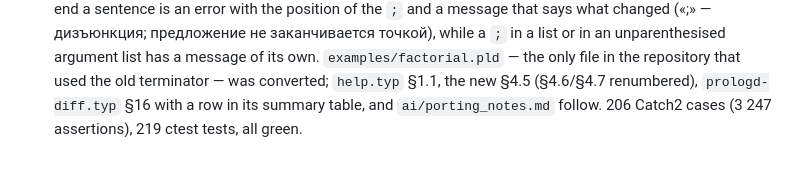
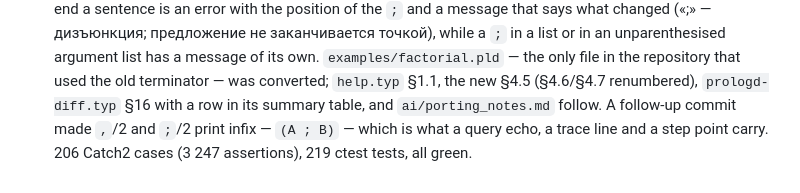
Before and after one commit to Ununus/prologd2, a Markdown page: ai/status.md, the part around the change. Drawn GitHub-style; blank space fills up the shorter version.

```diff
--- a/ai/status.md
+++ b/ai/status.md
@@ -847,5 +847,7 @@ Resolved on 2026-09-29 (GUI planning):
   unparenthesised argument list has a message of its own.  `examples/factorial.pld`
   — the only file in the repository that used the old terminator — was converted;
   `help.typ` §1.1, the new §4.5 (§4.6/§4.7 renumbered), `prologd-diff.typ` §16
-  with a row in its summary table, and `ai/porting_notes.md` follow.  206 Catch2
+  with a row in its summary table, and `ai/porting_notes.md` follow.  A follow-up
+  commit made `,`/2 and `;`/2 print infix — `(A ; B)` — which is what a query
+  echo, a trace line and a step point carry.  206 Catch2
   cases (3 247 assertions), 219 ctest tests, all green.
```
Also changed, not shown: ai/task_41_semicolon_disjunction.md (+3 -0 lines).
